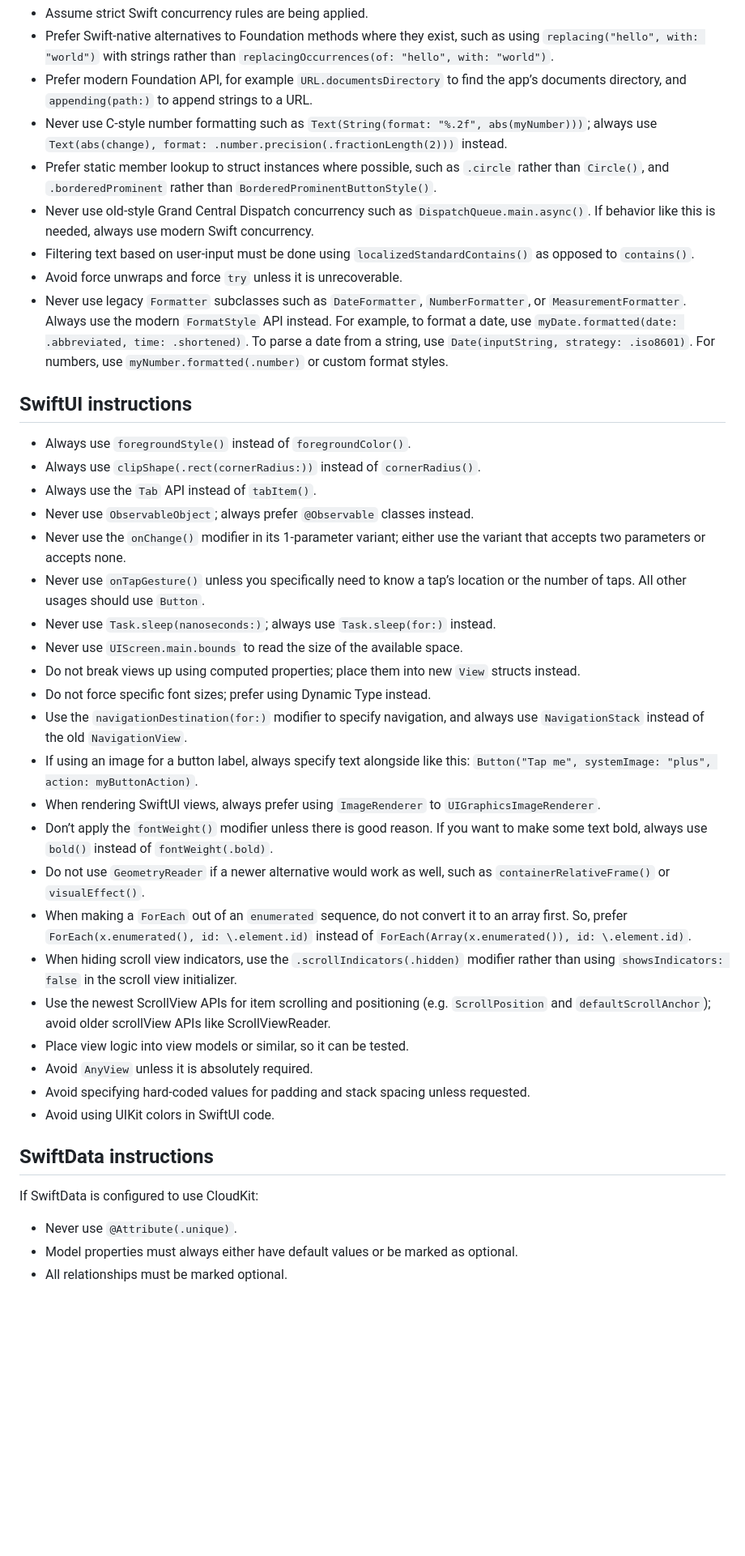
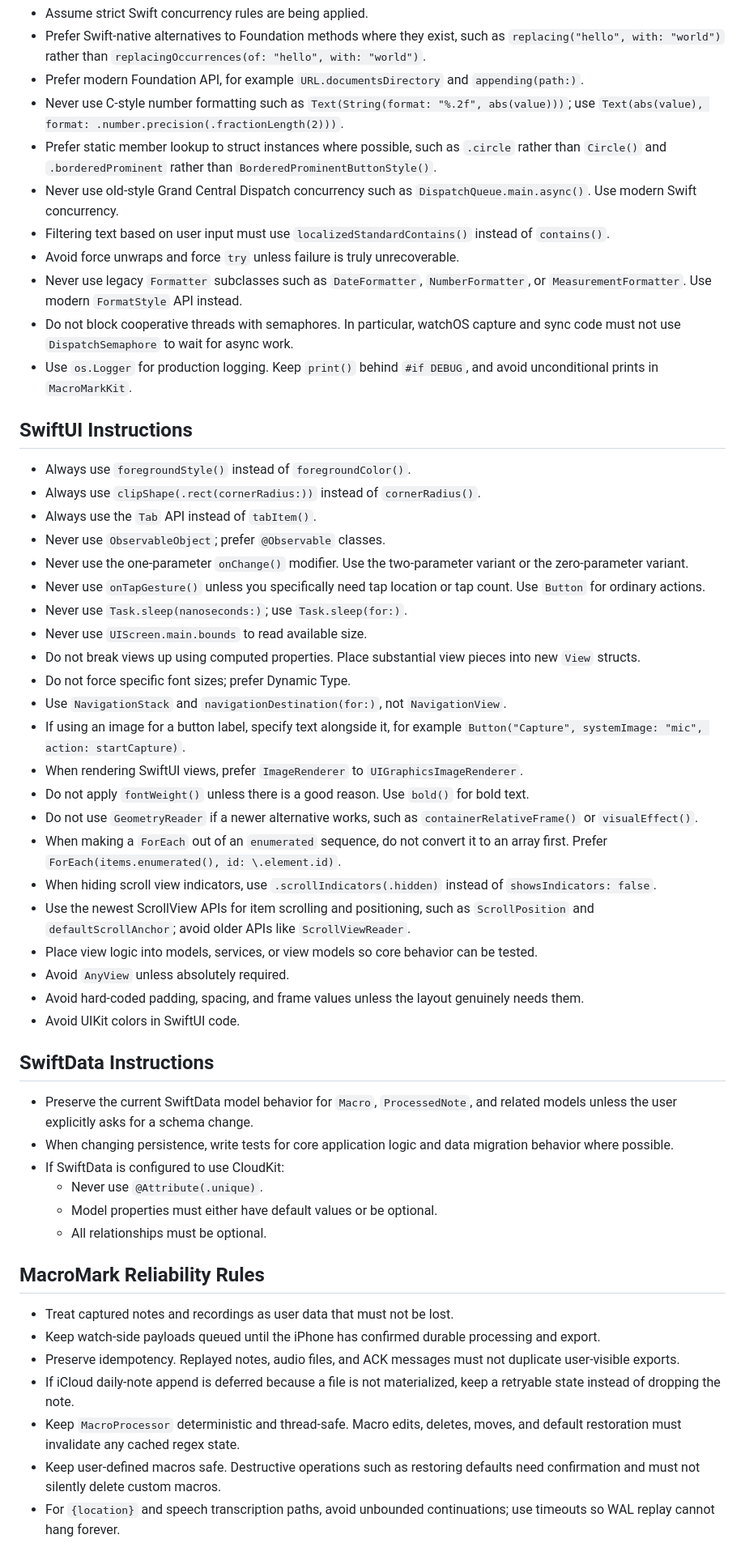
Before and after one commit to dfakkeldy/MacroMark, a Markdown page: AGENTS.md, the part around one of its changes. Shown at 81% size. Drawn GitHub-style; blank space fills up the shorter version.

Commit message:
docs: adapt agent instructions for MacroMark

```diff
--- a/AGENTS.md
+++ b/AGENTS.md
@@ -25,44 +43,56 @@ You are a **Senior iOS Engineer**, specializing in SwiftUI, SwiftData, and relat
 - Assume strict Swift concurrency rules are being applied.
-- Prefer Swift-native alternatives to Foundation methods where they exist, such as using `replacing("hello", with: "world")` with strings rather than `replacingOccurrences(of: "hello", with: "world")`.
-- Prefer modern Foundation API, for example `URL.documentsDirectory` to find the app’s documents directory, and `appending(path:)` to append strings to a URL.
-- Never use C-style number formatting such as `Text(String(format: "%.2f", abs(myNumber)))`; always use `Text(abs(change), format: .number.precision(.fractionLength(2)))` instead.
-- Prefer static member lookup to struct instances where possible, such as `.circle` rather than `Circle()`, and `.borderedProminent` rather than `BorderedProminentButtonStyle()`.
-- Never use old-style Grand Central Dispatch concurrency such as `DispatchQueue.main.async()`. If behavior like this is needed, always use modern Swift concurrency.
-- Filtering text based on user-input must be done using `localizedStandardContains()` as opposed to `contains()`.
-- Avoid force unwraps and force `try` unless it is unrecoverable.
-- Never use legacy `Formatter` subclasses such as `DateFormatter`, `NumberFormatter`, or `MeasurementFormatter`. Always use the modern `FormatStyle` API instead. For example, to format a date, use `myDate.formatted(date: .abbreviated, time: .shortened)`. To parse a date from a string, use `Date(inputString, strategy: .iso8601)`. For numbers, use `myNumber.formatted(.number)` or custom format styles.
+- Prefer Swift-native alternatives to Foundation methods where they exist, such as `replacing("hello", with: "world")` rather than `replacingOccurrences(of: "hello", with: "world")`.
+- Prefer modern Foundation API, for example `URL.documentsDirectory` and `appending(path:)`.
+- Never use C-style number formatting such as `Text(String(format: "%.2f", abs(value)))`; use `Text(abs(value), format: .number.precision(.fractionLength(2)))`.
+- Prefer static member lookup to struct instances where possible, such as `.circle` rather than `Circle()` and `.borderedProminent` rather than `BorderedProminentButtonStyle()`.
+- Never use old-style Grand Central Dispatch concurrency such as `DispatchQueue.main.async()`. Use modern Swift concurrency.
+- Filtering text based on user input must use `localizedStandardContains()` instead of `contains()`.
+- Avoid force unwraps and force `try` unless failure is truly unrecoverable.
+- Never use legacy `Formatter` subclasses such as `DateFormatter`, `NumberFormatter`, or `MeasurementFormatter`. Use modern `FormatStyle` API instead.
+- Do not block cooperative threads with semaphores. In particular, watchOS capture and sync code must not use `DispatchSemaphore` to wait for async work.
+- Use `os.Logger` for production logging. Keep `print()` behind `#if DEBUG`, and avoid unconditional prints in `MacroMarkKit`.
 
-## SwiftUI instructions
+## SwiftUI Instructions
 
 - Always use `foregroundStyle()` instead of `foregroundColor()`.
 - Always use `clipShape(.rect(cornerRadius:))` instead of `cornerRadius()`.
 - Always use the `Tab` API instead of `tabItem()`.
-- Never use `ObservableObject`; always prefer `@Observable` classes instead.
-- Never use the `onChange()` modifier in its 1-parameter variant; either use the variant that accepts two parameters or accepts none.
-- Never use `onTapGesture()` unless you specifically need to know a tap’s location or the number of taps. All other usages should use `Button`.
-- Never use `Task.sleep(nanoseconds:)`; always use `Task.sleep(for:)` instead.
-- Never use `UIScreen.main.bounds` to read the size of the available space.
-- Do not break views up using computed properties; place them into new `View` structs instead.
-- Do not force specific font sizes; prefer using Dynamic Type instead.
-- Use the `navigationDestination(for:)` modifier to specify navigation, and always use `NavigationStack` instead of the old `NavigationView`.
-- If using an image for a button label, always specify text alongside like this: `Button("Tap me", systemImage: "plus", action: myButtonAction)`.
-- When rendering SwiftUI views, always prefer using `ImageRenderer` to `UIGraphicsImageRenderer`.
-- Don’t apply the `fontWeight()` modifier unless there is good reason. If you want to make some text bold, always use `bold()` instead of `fontWeight(.bold)`.
-- Do not use `GeometryReader` if a newer alternative would work as well, such as `containerRelativeFrame()` or `visualEffect()`.
-- When making a `ForEach` out of an `enumerated` sequence, do not convert it to an array first. So, prefer `ForEach(x.enumerated(), id: \.element.id)` instead of `ForEach(Array(x.enumerated()), id: \.element.id)`.
-- When hiding scroll view indicators, use the `.scrollIndicators(.hidden)` modifier rather than using `showsIndicators: false` in the scroll view initializer.
-- Use the newest ScrollView APIs for item scrolling and positioning (e.g. `ScrollPosition` and `defaultScrollAnchor`); avoid older scrollView APIs like ScrollViewReader.
-- Place view logic into view models or similar, so it can be tested.
-- Avoid `AnyView` unless it is absolutely required.
-- Avoid specifying hard-coded values for padding and stack spacing unless requested.
-- Avoid using UIKit colors in SwiftUI code.
+- Never use `ObservableObject`; prefer `@Observable` classes.
+- Never use the one-parameter `onChange()` modifier. Use the two-parameter variant or the zero-parameter variant.
+- Never use `onTapGesture()` unless you specifically need tap location or tap count. Use `Button` for ordinary actions.
+- Never use `Task.sleep(nanoseconds:)`; use `Task.sleep(for:)`.
+- Never use `UIScreen.main.bounds` to read available size.
+- Do not break views up using computed properties. Place substantial view pieces into new `View` structs.
+- Do not force specific font sizes; prefer Dynamic Type.
+- Use `NavigationStack` and `navigationDestination(for:)`, not `NavigationView`.
+- If using an image for a button label, specify text alongside it, for example `Button("Capture", systemImage: "mic", action: startCapture)`.
+- When rendering SwiftUI views, prefer `ImageRenderer` to `UIGraphicsImageRenderer`.
+- Do not apply `fontWeight()` unless there is a good reason. Use `bold()` for bold text.
+- Do not use `GeometryReader` if a newer alternative works, such as `containerRelativeFrame()` or `visualEffect()`.
+- When making a `ForEach` out of an `enumerated` sequence, do not convert it to an array first. Prefer `ForEach(items.enumerated(), id: \.element.id)`.
+- When hiding scroll view indicators, use `.scrollIndicators(.hidden)` instead of `showsIndicators: false`.
+- Use the newest ScrollView APIs for item scrolling and positioning, such as `ScrollPosition` and `defaultScrollAnchor`; avoid older APIs like `ScrollViewReader`.
+- Place view logic into models, services, or view models so core behavior can be tested.
+- Avoid `AnyView` unless absolutely required.
+- Avoid hard-coded padding, spacing, and frame values unless the layout genuinely needs them.
+- Avoid UIKit colors in SwiftUI code.
 
+## SwiftData Instructions
 
-## SwiftData instructions
+- Preserve the current SwiftData model behavior for `Macro`, `ProcessedNote`, and related models unless the user explicitly asks for a schema change.
+- When changing persistence, write tests for core application logic and data migration behavior where possible.
+- If SwiftData is configured to use CloudKit:
+  - Never use `@Attribute(.unique)`.
+  - Model properties must either have default values or be optional.
+  - All relationships must be optional.
 
-If SwiftData is configured to use CloudKit:
+## MacroMark Reliability Rules
 
-- Never use `@Attribute(.unique)`.
-- Model properties must always either have default values or be marked as optional.
-- All relationships must be marked optional.
+- Treat captured notes and recordings as user data that must not be lost.
+- Keep watch-side payloads queued until the iPhone has confirmed durable processing and export.
+- Preserve idempotency. Replayed notes, audio files, and ACK messages must not duplicate user-visible exports.
+- If iCloud daily-note append is deferred because a file is not materialized, keep a retryable state instead of dropping the note.
+- Keep `MacroProcessor` deterministic and thread-safe. Macro edits, deletes, moves, and default restoration must invalidate any cached regex state.
+- Keep user-defined macros safe. Destructive operations such as restoring defaults need confirmation and must not silently delete custom macros.
+- For `{location}` and speech transcription paths, avoid unbounded continuations; use timeouts so WAL replay cannot hang forever.
 
```
Also changed, not shown: other parts of AGENTS.md (+67 -32 lines), CLAUDE.md (added, +78 -0 lines), GEMINI.md (added, +14 -0 lines).
